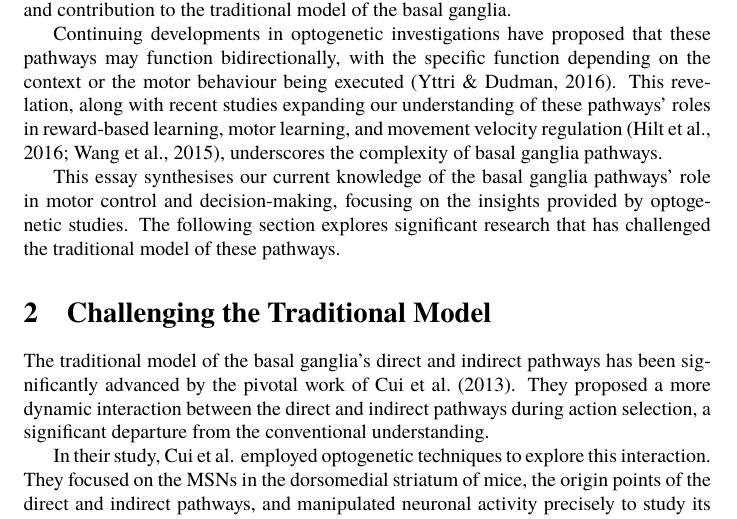
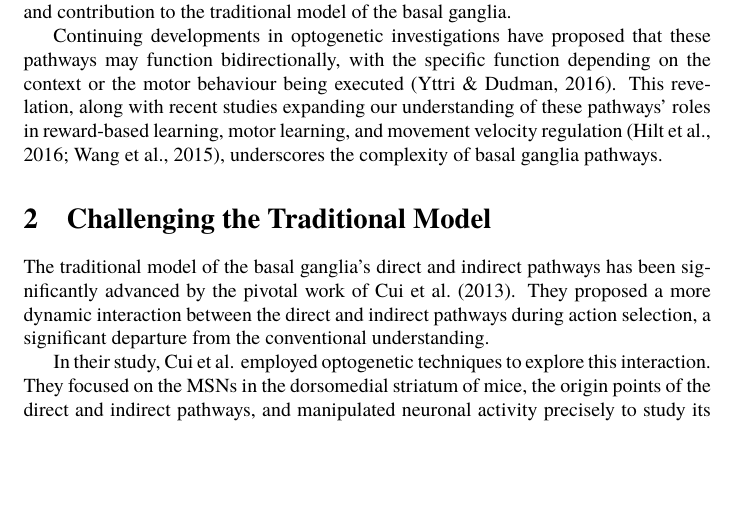
Before and after one commit to danburonline/public-writings, a LaTeX paper (02_essays/2023/07_essay/essay.tex): part of page 5 of 10, cut so that both start at the same text, the shorter picture padded with empty space. Compiled offline with pdfLaTeX.

Commit message:
Post-release change
Removed a weird leftover.

```diff
--- a/02_essays/2023/07_essay/essay.tex
+++ b/02_essays/2023/07_essay/essay.tex
@@ -132,8 +132,6 @@
 
   Continuing developments in optogenetic investigations have proposed that these pathways may function bidirectionally, with the specific function depending on the context or the motor behaviour being executed \citep{yttri_opponent_2016}. This revelation, along with recent studies expanding our understanding of these pathways’ roles in reward-based learning, motor learning, and movement velocity regulation \citep{hilt_evidence_2016, wang_direct_2015}, underscores the complexity of basal ganglia pathways.
 
-  This essay synthesises our current knowledge of the basal ganglia pathways’ role in motor control and decision-making, focusing on the insights provided by optogenetic studies. The following section explores significant research that has challenged the traditional model of these pathways.
-
   \section{Challenging the Traditional Model}
   \label{sec:challenging-the-traditional-model}
 
```
Also changed, not shown: 02_essays/2023/07_essay/essay.pdf.
